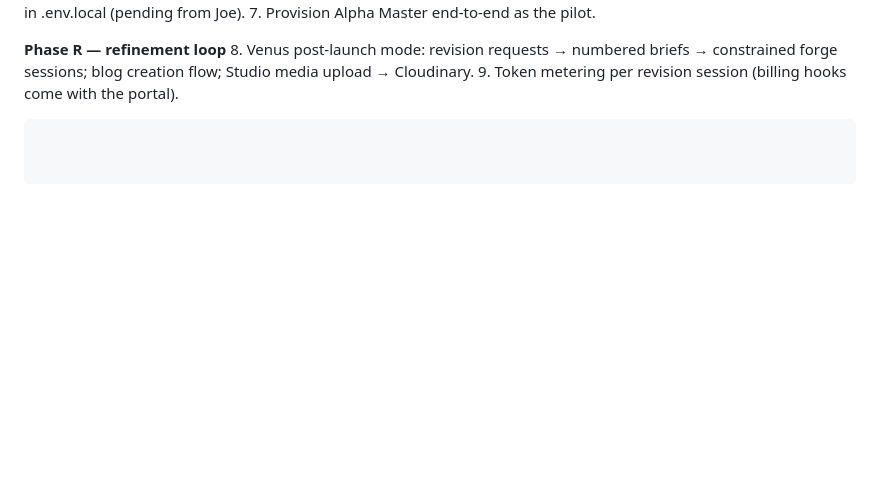
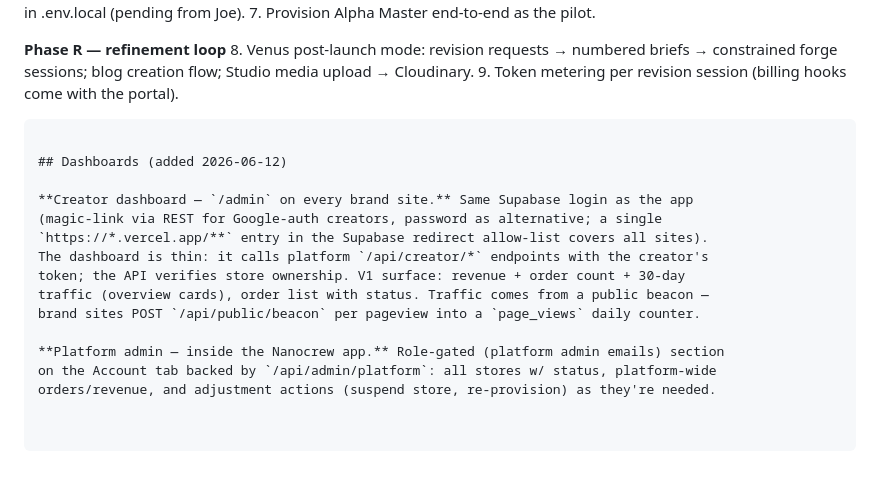
Before and after one commit to VirtualJoe760/nanocrew, a Markdown page: docs/STOREFRONT_ENGINE.md, the part around the change. Drawn GitHub-style; blank space fills up the shorter version.

Commit message:
Docs: creator /admin dashboards on brand sites + platform admin
Co-Authored-By: Claude Opus 4.8 <noreply@anthropic.com>

````diff
--- a/docs/STOREFRONT_ENGINE.md
+++ b/docs/STOREFRONT_ENGINE.md
@@ -169,3 +169,17 @@ Public API the templates consume (to build in the nanocrew app):
    sessions; blog creation flow; Studio media upload → Cloudinary.
 9. Token metering per revision session (billing hooks come with the portal).
 ```
+
+## Dashboards (added 2026-06-12)
+
+**Creator dashboard — `/admin` on every brand site.** Same Supabase login as the app
+(magic-link via REST for Google-auth creators, password as alternative; a single
+`https://*.vercel.app/**` entry in the Supabase redirect allow-list covers all sites).
+The dashboard is thin: it calls platform `/api/creator/*` endpoints with the creator's
+token; the API verifies store ownership. V1 surface: revenue + order count + 30-day
+traffic (overview cards), order list with status. Traffic comes from a public beacon —
+brand sites POST `/api/public/beacon` per pageview into a `page_views` daily counter.
+
+**Platform admin — inside the Nanocrew app.** Role-gated (platform admin emails) section
+on the Account tab backed by `/api/admin/platform`: all stores w/ status, platform-wide
+orders/revenue, and adjustment actions (suspend store, re-provision) as they're needed.
````
